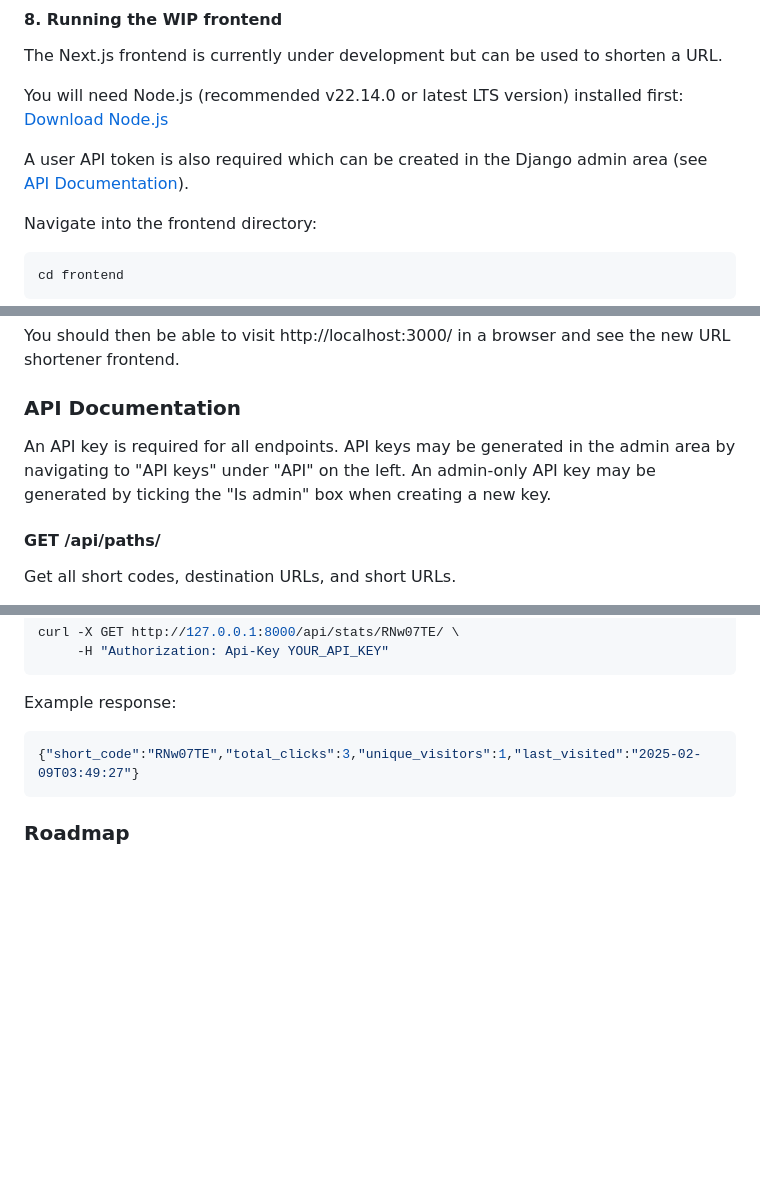
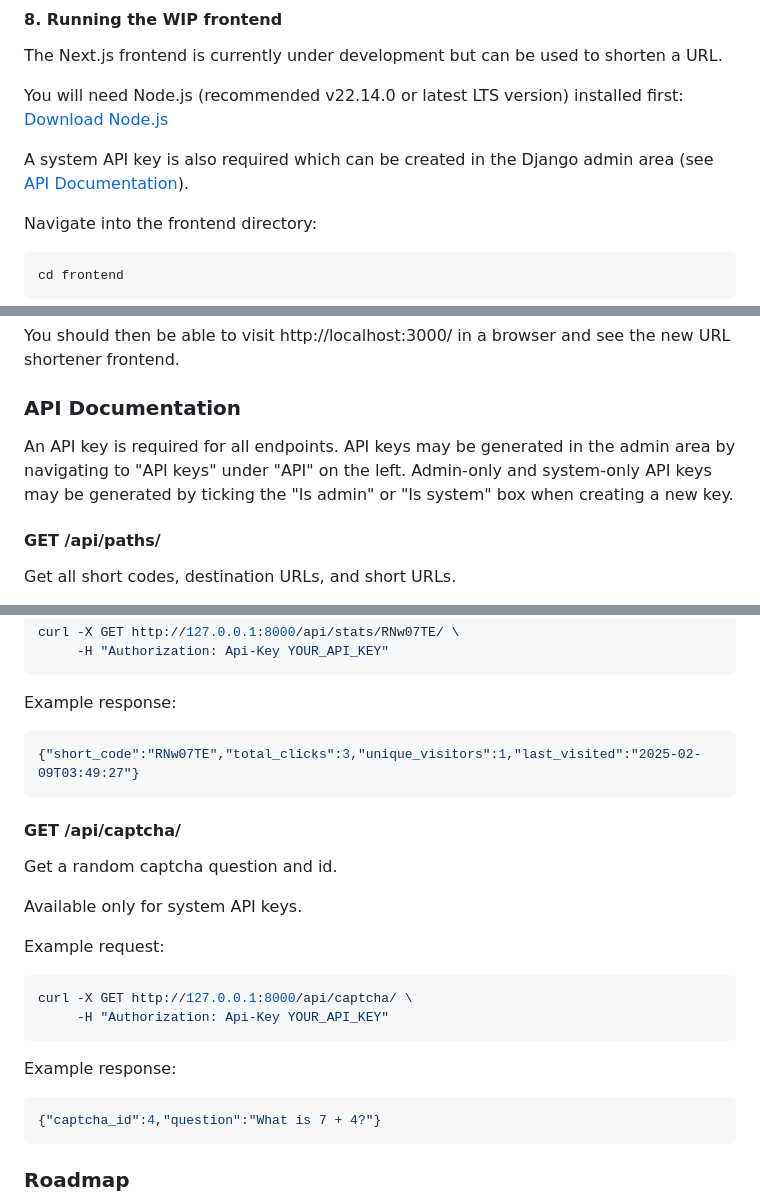
Before and after one commit to smayadev/django-url-shortener, a Markdown page: README.md, 3 parts joined by grey strips. Drawn GitHub-style; blank space fills up the shorter version.

Commit message:
add get captcha endpoint to api docs and add notes about system keys

````diff
--- a/README.md
+++ b/README.md
@@ -95,7 +95,7 @@ The Next.js frontend is currently under development but can be used to shorten a
 
 You will need Node.js (recommended v22.14.0 or latest LTS version) installed first: [Download Node.js](https://nodejs.org/en/download)
 
-A user API token is also required which can be created in the Django admin area (see [API Documentation](#api-documentation)).
+A system API key is also required which can be created in the Django admin area (see [API Documentation](#api-documentation)).
 
 Navigate into the frontend directory:
 
@@ -127,7 +127,7 @@ You should then be able to visit http://localhost:3000/ in a browser and see the
 
 ### API Documentation
 
-An API key is required for all endpoints. API keys may be generated in the admin area by navigating to "API keys" under "API" on the left. An admin-only API key may be generated by ticking the "Is admin" box when creating a new key.
+An API key is required for all endpoints. API keys may be generated in the admin area by navigating to "API keys" under "API" on the left. Admin-only and system-only API keys may be generated by ticking the "Is admin" or "Is system" box when creating a new key.
 
 #### GET /api/paths/
 
@@ -199,6 +199,23 @@ Example response:
 {"short_code":"RNw07TE","total_clicks":3,"unique_visitors":1,"last_visited":"2025-02-09T03:49:27"}
 ```
 
+#### GET /api/captcha/
+
+Get a random captcha question and id.
+
+Available only for system API keys.
+
+Example request:
+```bash
+curl -X GET http://127.0.0.1:8000/api/captcha/ \
+     -H "Authorization: Api-Key YOUR_API_KEY"
+```
+
+Example response:
+```json
+{"captcha_id":4,"question":"What is 7 + 4?"}
+```
+
 ### Roadmap
 
 - App improvements:
````
